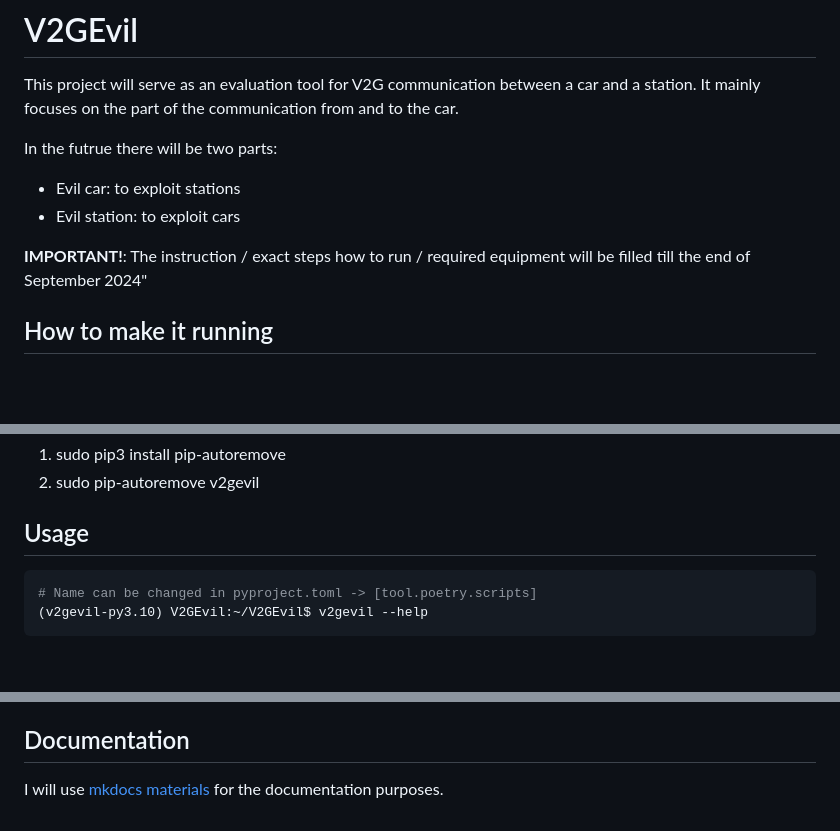
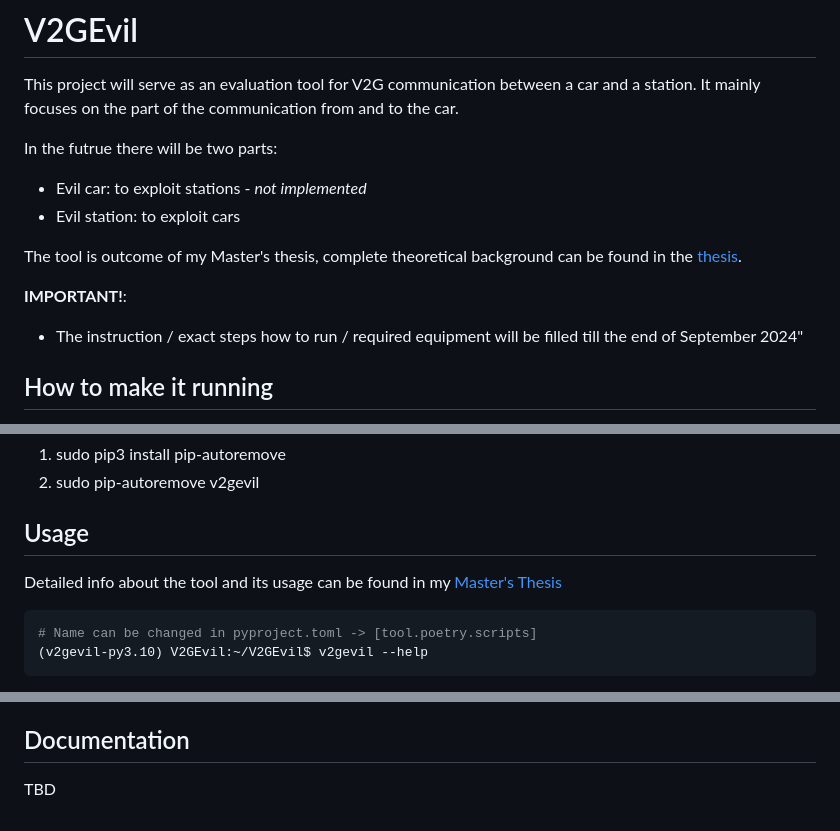
Before and after one commit to khuntpav/V2GEvil, a Markdown page: README.md, 3 parts joined by grey strips. GitHub-like rendering; blank space fills up the shorter version.

Commit message:
Add additional info and thesis link

````diff
--- a/README.md
+++ b/README.md
@@ -3,11 +3,13 @@
 This project will serve as an evaluation tool for V2G communication between a car and a station. It mainly focuses on the part of the communication from and to the car.
 
 In the futrue there will be two parts:
-- Evil car: to exploit stations
+- Evil car: to exploit stations - *not implemented*
 - Evil station: to exploit cars
 
-**IMPORTANT!**: The instruction / exact steps how to run / required equipment will be filled till the end of September 2024"
+The tool is outcome of my Master's thesis, complete theoretical background can be found in the [thesis](https://dspace.cvut.cz/handle/10467/113764).
 
+**IMPORTANT!**:
+* The instruction / exact steps how to run / required equipment will be filled till the end of September 2024"
 ## How to make it running
 ~~I use pip in combination with pyproject.toml. I also use the pyenv with virtualenv plugin to manage Python version and dependencies.~~
 
@@ -82,6 +84,9 @@ I used following approach.
 
 
 ## Usage
+
+Detailed info about the tool and its usage can be found in my [Master's Thesis](https://dspace.cvut.cz/handle/10467/113764)
+
 ```bash
 # Name can be changed in pyproject.toml -> [tool.poetry.scripts]
 (v2gevil-py3.10) V2GEvil:~/V2GEvil$ v2gevil --help
@@ -117,4 +122,5 @@ I used following approach.
 
 
 ## Documentation
-I will use [mkdocs materials](https://squidfunk.github.io/mkdocs-material/getting-started/) for the documentation purposes.
+
+TBD
````
